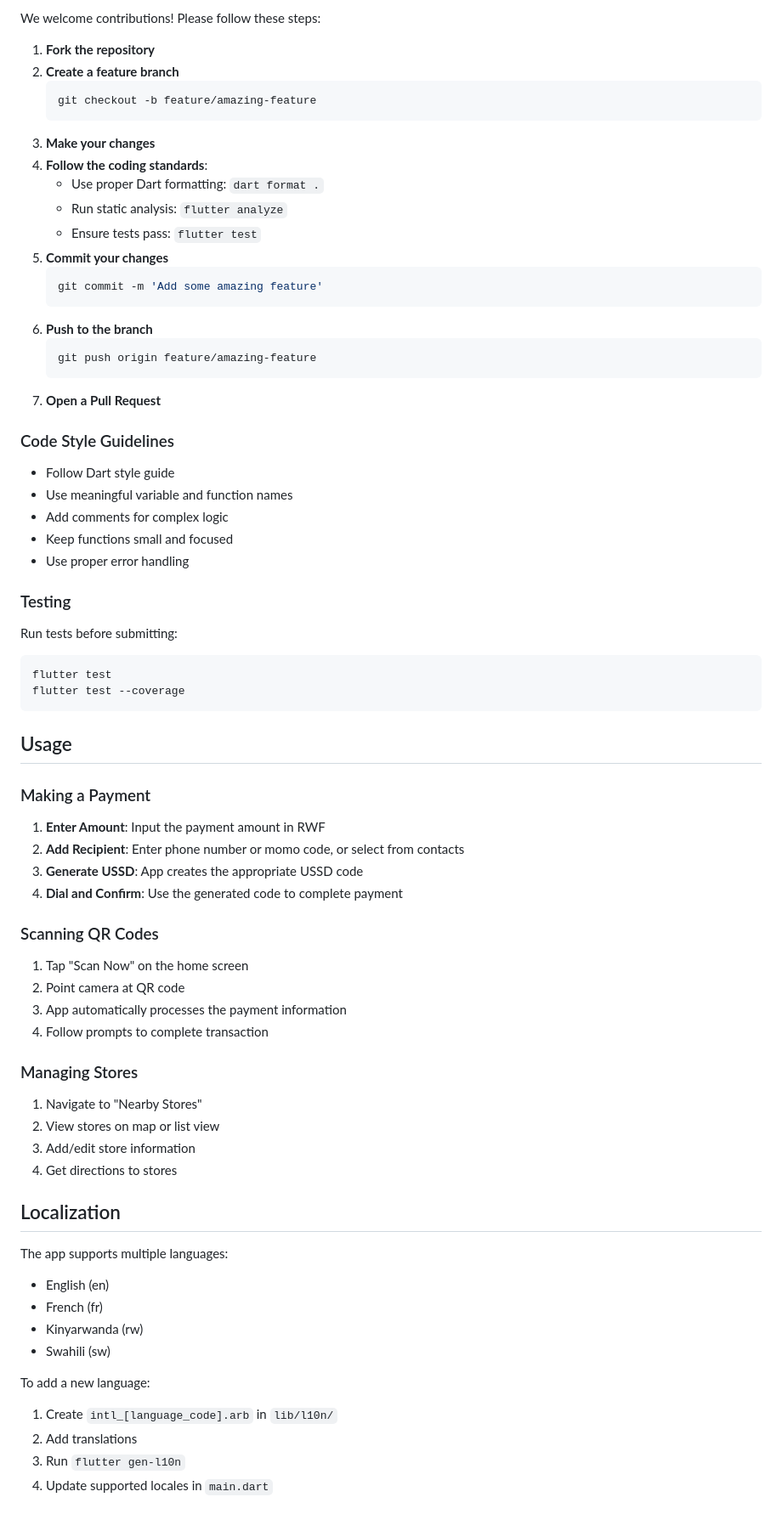
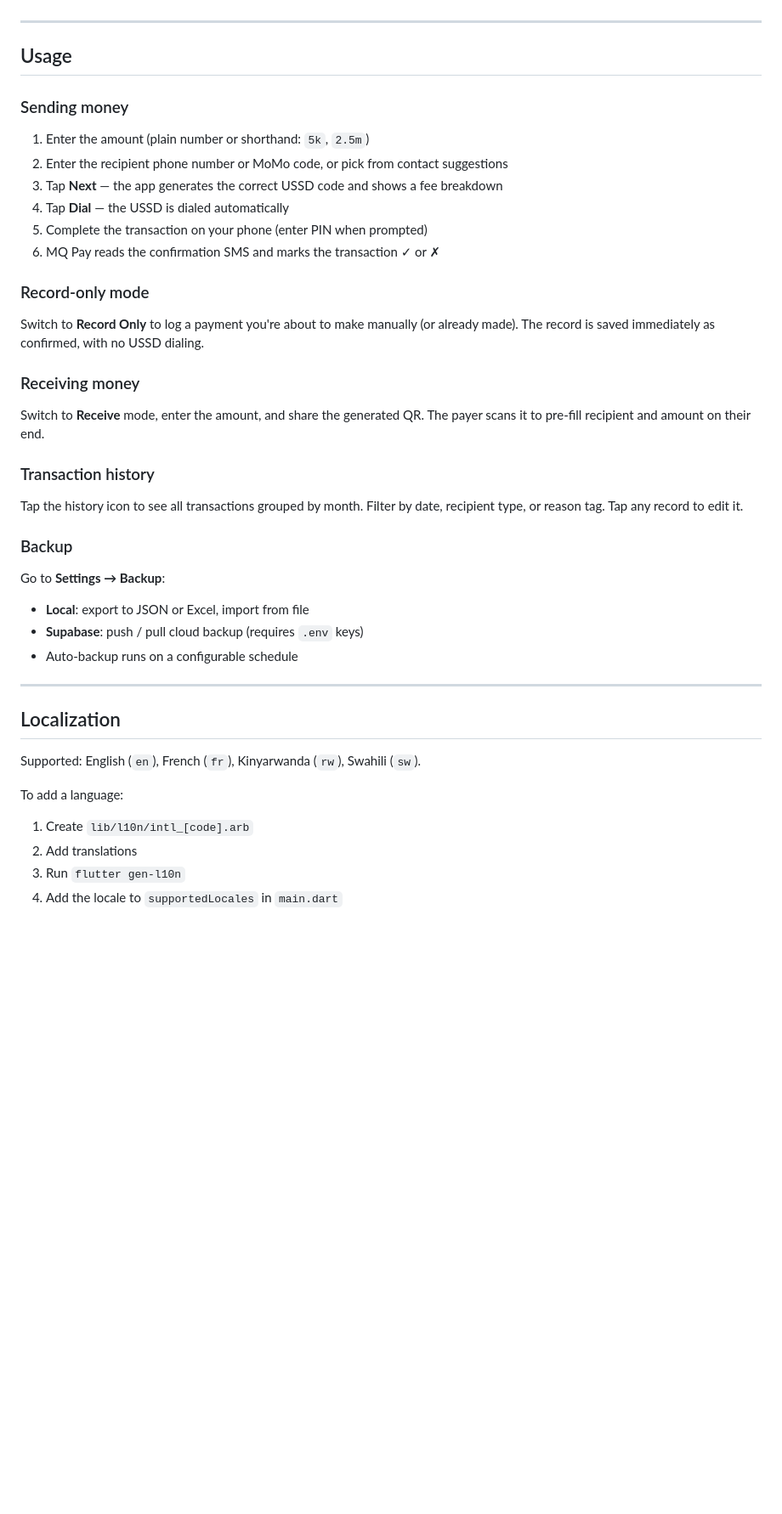
Before and after one commit to julesntare/mq_pay, a Markdown page: README.md, the part around one of its changes. Shown at 85% size. Drawn GitHub-style; blank space fills up the shorter version.

````diff
--- a/README.md
+++ b/README.md
@@ -146,75 +217,44 @@ The app uses several configuration files:
-We welcome contributions! Please follow these steps:
-
-1. **Fork the repository**
-2. **Create a feature branch**
-   ```bash
-   git checkout -b feature/amazing-feature
-   ```
-3. **Make your changes**
-4. **Follow the coding standards**:
-   - Use proper Dart formatting: `dart format .`
-   - Run static analysis: `flutter analyze`
-   - Ensure tests pass: `flutter test`
-5. **Commit your changes**
-   ```bash
-   git commit -m 'Add some amazing feature'
-   ```
-6. **Push to the branch**
-   ```bash
-   git push origin feature/amazing-feature
-   ```
-7. **Open a Pull Request**
-
-### Code Style Guidelines
-
-- Follow Dart style guide
-- Use meaningful variable and function names
-- Add comments for complex logic
-- Keep functions small and focused
-- Use proper error handling
-
-### Testing
-
-Run tests before submitting:
-```bash
-flutter test
-flutter test --coverage
-```
+---
 
 ## Usage
 
-### Making a Payment
+### Sending money
 
-1. **Enter Amount**: Input the payment amount in RWF
-2. **Add Recipient**: Enter phone number or momo code, or select from contacts
-3. **Generate USSD**: App creates the appropriate USSD code
-4. **Dial and Confirm**: Use the generated code to complete payment
+1. Enter the amount (plain number or shorthand: `5k`, `2.5m`)
+2. Enter the recipient phone number or MoMo code, or pick from contact suggestions
+3. Tap **Next** — the app generates the correct USSD code and shows a fee breakdown
+4. Tap **Dial** — the USSD is dialed automatically
+5. Complete the transaction on your phone (enter PIN when prompted)
+6. MQ Pay reads the confirmation SMS and marks the transaction ✓ or ✗
 
-### Scanning QR Codes
+### Record-only mode
 
-1. Tap "Scan Now" on the home screen
-2. Point camera at QR code
-3. App automatically processes the payment information
-4. Follow prompts to complete transaction
+Switch to **Record Only** to log a payment you're about to make manually (or already made). The record is saved immediately as confirmed, with no USSD dialing.
 
-### Managing Stores
+### Receiving money
 
-1. Navigate to "Nearby Stores"
-2. View stores on map or list view
-3. Add/edit store information
-4. Get directions to stores
+Switch to **Receive** mode, enter the amount, and share the generated QR. The payer scans it to pre-fill recipient and amount on their end.
+
+### Transaction history
+
+Tap the history icon to see all transactions grouped by month. Filter by date, recipient type, or reason tag. Tap any record to edit it.
+
+### Backup
+
+Go to **Settings → Backup**:
+- **Local**: export to JSON or Excel, import from file
+- **Supabase**: push / pull cloud backup (requires `.env` keys)
+- Auto-backup runs on a configurable schedule
+
+---
 
 ## Localization
 
-The app supports multiple languages:
-- English (en)
-- French (fr)
-- Kinyarwanda (rw)
-- Swahili (sw)
+Supported: English (`en`), French (`fr`), Kinyarwanda (`rw`), Swahili (`sw`).
 
-To add a new language:
-1. Create `intl_[language_code].arb` in `lib/l10n/`
+To add a language:
+1. Create `lib/l10n/intl_[code].arb`
 2. Add translations
 3. Run `flutter gen-l10n`
-4. Update supported locales in `main.dart`
+4. Add the locale to `supportedLocales` in `main.dart`
 
````
Also changed, not shown: other parts of README.md (+200 -148 lines).
